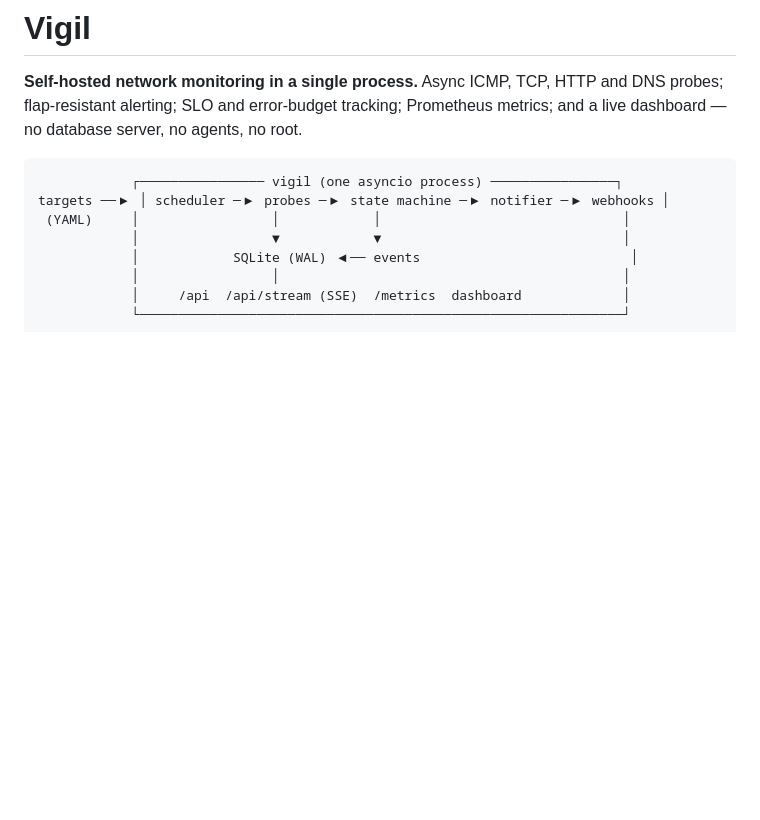
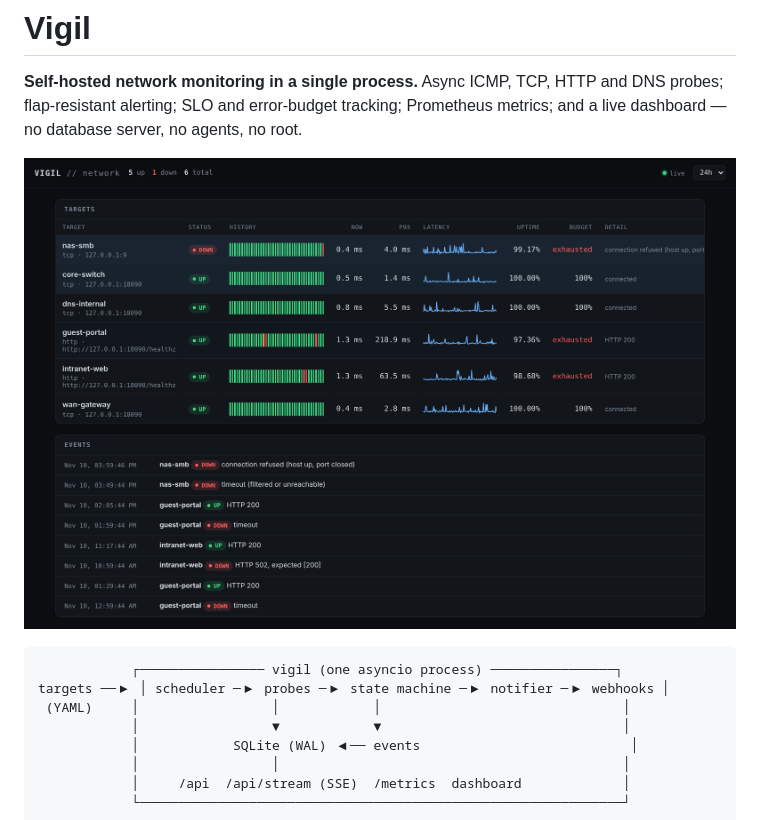
Before and after one commit to Jamie-233/vigil, a Markdown page: README.md, the part around the change. Rendered like a GitHub page; pictures changed too: docs/dashboard.png (added); blank space fills up the shorter version.

Commit message:
Add dashboard screenshot to README

````diff
--- a/README.md
+++ b/README.md
@@ -1,6 +1,8 @@
 # Vigil
 
 **Self-hosted network monitoring in a single process.** Async ICMP, TCP, HTTP and DNS probes; flap-resistant alerting; SLO and error-budget tracking; Prometheus metrics; and a live dashboard — no database server, no agents, no root.
+
+![Vigil dashboard](docs/dashboard.png)
 
 ```
             ┌──────────────── vigil (one asyncio process) ────────────────┐
````
